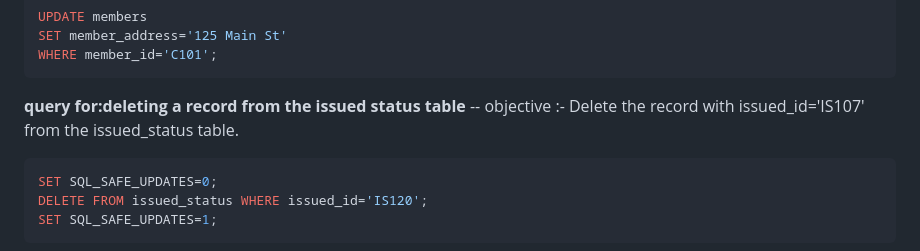
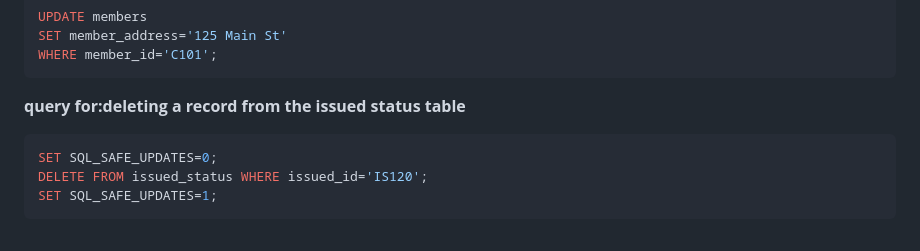
Before and after one commit to kanishka-sehrawat/Library-Management-System, a Markdown page: README.md, the part around the change. Rendered like a GitHub page.

````diff
--- a/README.md
+++ b/README.md
@@ -99,7 +99,7 @@ WHERE member_id='C101';
 ```
 
 **query for:deleting a record from the issued status table**
--- objective :- Delete the record with issued_id='IS107' from the issued_status table.
+
 ```sql
 SET SQL_SAFE_UPDATES=0;
 DELETE FROM issued_status WHERE issued_id='IS120';
````
